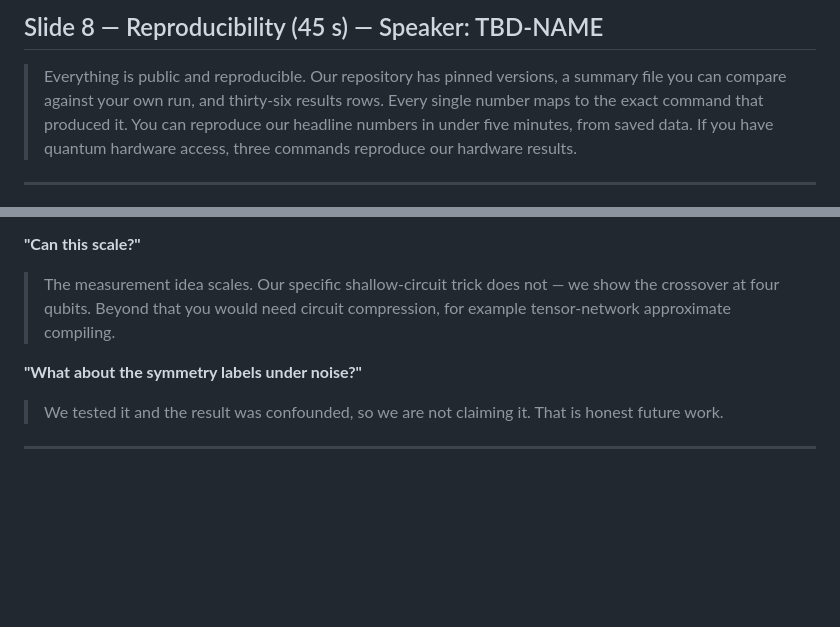
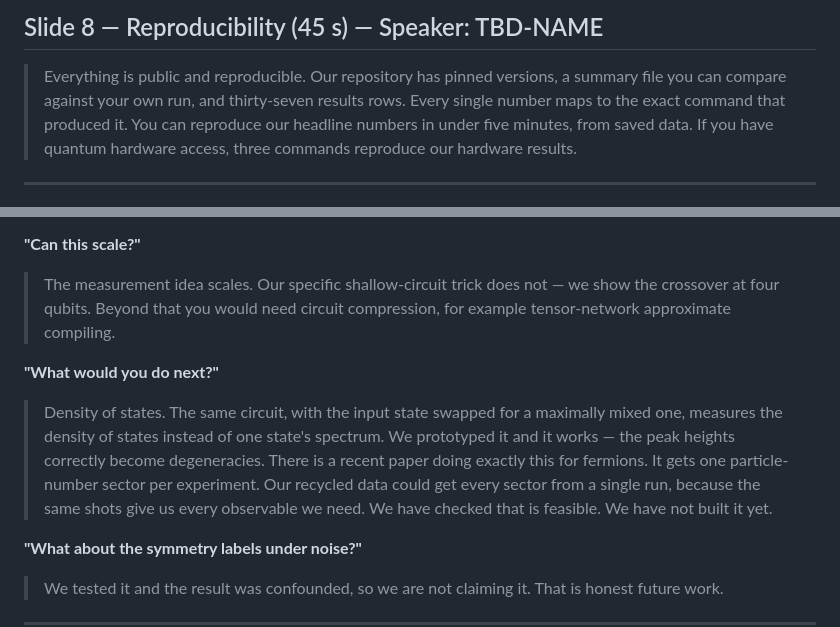
Before and after one commit to mnsh0409/Qiskit-Hackathon-2026, a Markdown page: deck/SPEAKER_SCRIPT.md, 2 parts joined by grey strips. Drawn GitHub-style; blank space fills up the shorter version.

```diff
--- a/deck/SPEAKER_SCRIPT.md
+++ b/deck/SPEAKER_SCRIPT.md
@@ -120,7 +120,7 @@ If asked something not on a slide, say "that is in our results file, I can show
 
 > Everything is public and reproducible.
 > Our repository has pinned versions, a summary file you can compare against your own run,
-> and thirty-six results rows.
+> and thirty-seven results rows.
 > Every single number maps to the exact command that produced it.
 > You can reproduce our headline numbers in under five minutes, from saved data.
 > If you have quantum hardware access, three commands reproduce our hardware results.
@@ -177,6 +177,15 @@ If asked something not on a slide, say "that is in our results file, I can show
 > crossover at four qubits. Beyond that you would need circuit compression, for example
 > tensor-network approximate compiling.
 
+**"What would you do next?"**
+> Density of states. The same circuit, with the input state swapped for a maximally mixed
+> one, measures the density of states instead of one state's spectrum. We prototyped it and
+> it works — the peak heights correctly become degeneracies.
+> There is a recent paper doing exactly this for fermions. It gets one particle-number
+> sector per experiment. Our recycled data could get every sector from a single run,
+> because the same shots give us every observable we need. We have checked that is
+> feasible. We have not built it yet.
+
 **"What about the symmetry labels under noise?"**
 > We tested it and the result was confounded, so we are not claiming it. That is honest
 > future work.
```
Also changed, not shown: RESULTS.md (+1 -1 lines), deck/SLIDES.md (+13 -1 lines).
